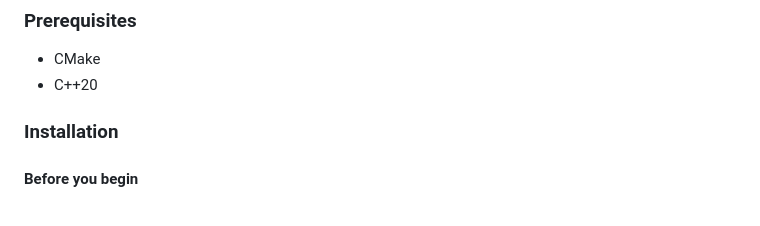
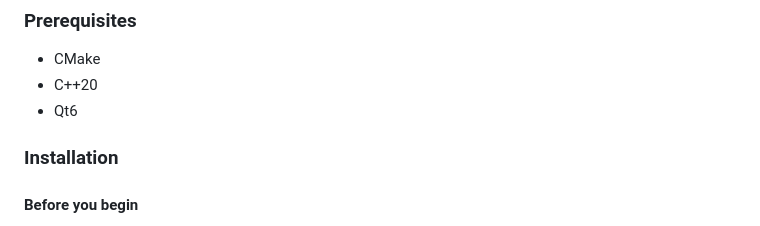
Before and after one commit to NicolasReboule/ModelViewer, a Markdown page: README.md, the part around the change. GitHub-like rendering.

Commit message:
chore: Add Qt6 to prerequisites in README

```diff
--- a/README.md
+++ b/README.md
@@ -109,6 +109,7 @@
 
 - CMake
 - C++20
+- Qt6
 
 ### Installation
 
```
